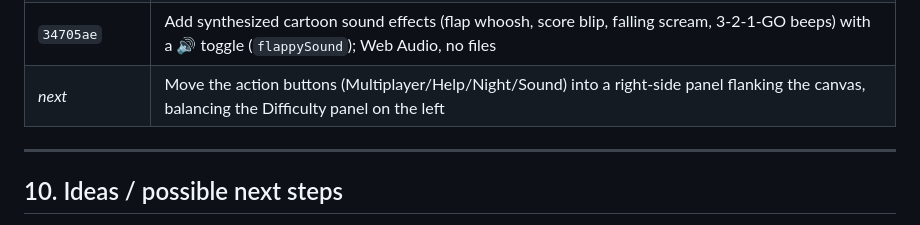
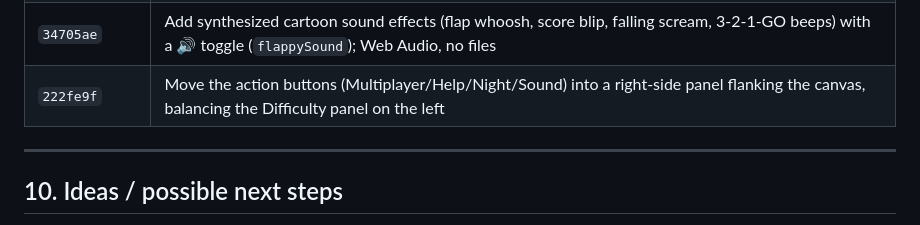
Before and after one commit to jvbuela/flappy-bird, a Markdown page: PROJECT.md, the part around the change. GitHub-like rendering.

Commit message:
Docs: fill in real commit hash for the side-panel change-history row
Replace the _next_ placeholder with 222fe9f.

Co-Authored-By: Claude Opus 4.8 <noreply@anthropic.com>

```diff
--- a/PROJECT.md
+++ b/PROJECT.md
@@ -383,7 +383,7 @@ There's no automated test suite. Each change was checked by:
 | `445f523` | Fix photo-bird wing covering the face: draw it behind the photo, offset to peek past the edge |
 | `93b9fdd` | Restyle photo skins as a "bat": face medallion with symmetric bat wings (`drawBatWing`); Classic stays a bird |
 | `34705ae` | Add synthesized cartoon sound effects (flap whoosh, score blip, falling scream, 3-2-1-GO beeps) with a 🔊 toggle (`flappySound`); Web Audio, no files |
-| _next_ | Move the action buttons (Multiplayer/Help/Night/Sound) into a right-side panel flanking the canvas, balancing the Difficulty panel on the left |
+| `222fe9f` | Move the action buttons (Multiplayer/Help/Night/Sound) into a right-side panel flanking the canvas, balancing the Difficulty panel on the left |
 
 ---
 
```
